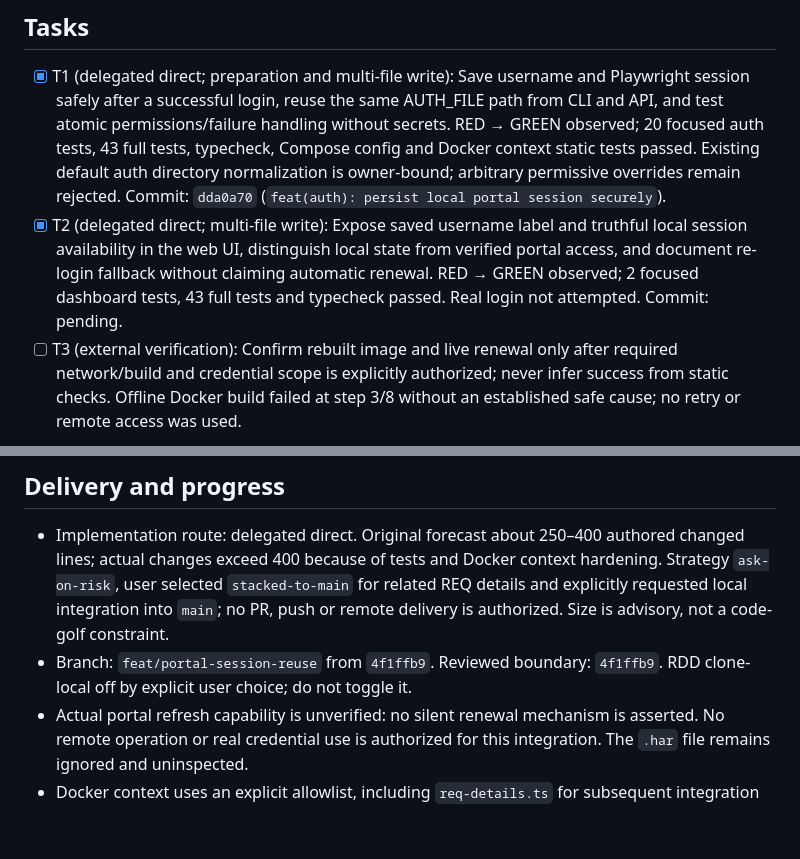
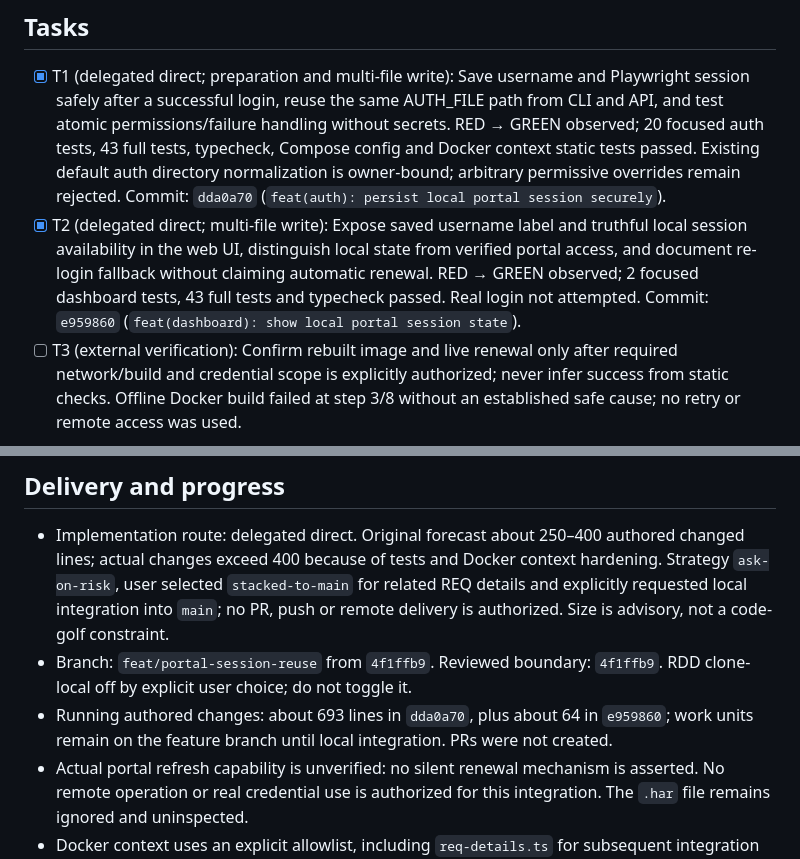
Before and after one commit to juanerq/req-monitor, a Markdown page: odd/tasks/portal-session-reuse.md, 2 parts joined by grey strips. GitHub-like rendering; blank space fills up the shorter version.

Commit message:
docs(auth): record local session work units

```diff
--- a/odd/tasks/portal-session-reuse.md
+++ b/odd/tasks/portal-session-reuse.md
@@ -15,12 +15,13 @@ The application already stores Playwright browser state, but it does not remembe
 
 ## Tasks
 - [x] T1 (delegated direct; preparation and multi-file write): Save username and Playwright session safely after a successful login, reuse the same AUTH_FILE path from CLI and API, and test atomic permissions/failure handling without secrets. RED → GREEN observed; 20 focused auth tests, 43 full tests, typecheck, Compose config and Docker context static tests passed. Existing default auth directory normalization is owner-bound; arbitrary permissive overrides remain rejected. Commit: `dda0a70` (`feat(auth): persist local portal session securely`).
-- [x] T2 (delegated direct; multi-file write): Expose saved username label and truthful local session availability in the web UI, distinguish local state from verified portal access, and document re-login fallback without claiming automatic renewal. RED → GREEN observed; 2 focused dashboard tests, 43 full tests and typecheck passed. Real login not attempted. Commit: pending.
+- [x] T2 (delegated direct; multi-file write): Expose saved username label and truthful local session availability in the web UI, distinguish local state from verified portal access, and document re-login fallback without claiming automatic renewal. RED → GREEN observed; 2 focused dashboard tests, 43 full tests and typecheck passed. Real login not attempted. Commit: `e959860` (`feat(dashboard): show local portal session state`).
 - [ ] T3 (external verification): Confirm rebuilt image and live renewal only after required network/build and credential scope is explicitly authorized; never infer success from static checks. Offline Docker build failed at step 3/8 without an established safe cause; no retry or remote access was used.
 
 ## Delivery and progress
 - Implementation route: delegated direct. Original forecast about 250–400 authored changed lines; actual changes exceed 400 because of tests and Docker context hardening. Strategy `ask-on-risk`, user selected `stacked-to-main` for related REQ details and explicitly requested local integration into `main`; no PR, push or remote delivery is authorized. Size is advisory, not a code-golf constraint.
 - Branch: `feat/portal-session-reuse` from `4f1ffb9`. Reviewed boundary: `4f1ffb9`. RDD clone-local off by explicit user choice; do not toggle it.
+- Running authored changes: about 693 lines in `dda0a70`, plus about 64 in `e959860`; work units remain on the feature branch until local integration. PRs were not created.
 - Actual portal refresh capability is unverified: no silent renewal mechanism is asserted. No remote operation or real credential use is authorized for this integration. The `.har` file remains ignored and uninspected.
 - Docker context uses an explicit allowlist, including `req-details.ts` for subsequent integration and only three named web files; `.env`, `.git`, Playwright auth, artifacts, runtime and HAR remain excluded. Static context test observed RED → GREEN; image build offline failed at step 3/8.
 - Verification: `node --test tests/auth-session.test.ts` (20/20), `node --test tests/dashboard.test.ts` (2/2), `node --test tests/docker-config.test.ts` (3/3), `node --test tests/*.test.ts` (43/43), `pnpm typecheck`, `git diff --check`, `docker compose config -q` passed. Synthetic API server ran with scheduler and startup monitor disabled; no portal or Teams request.
```
